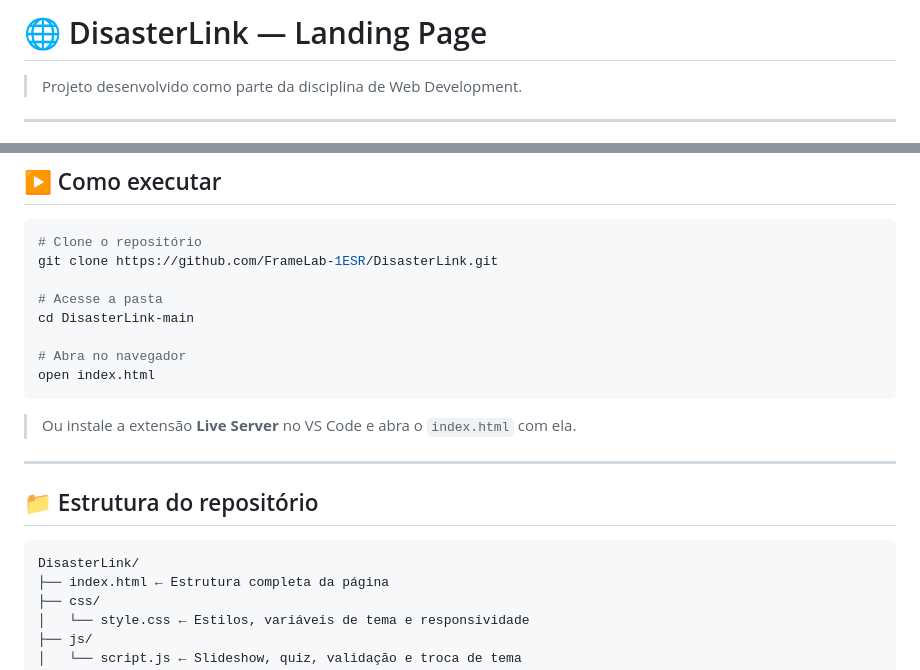
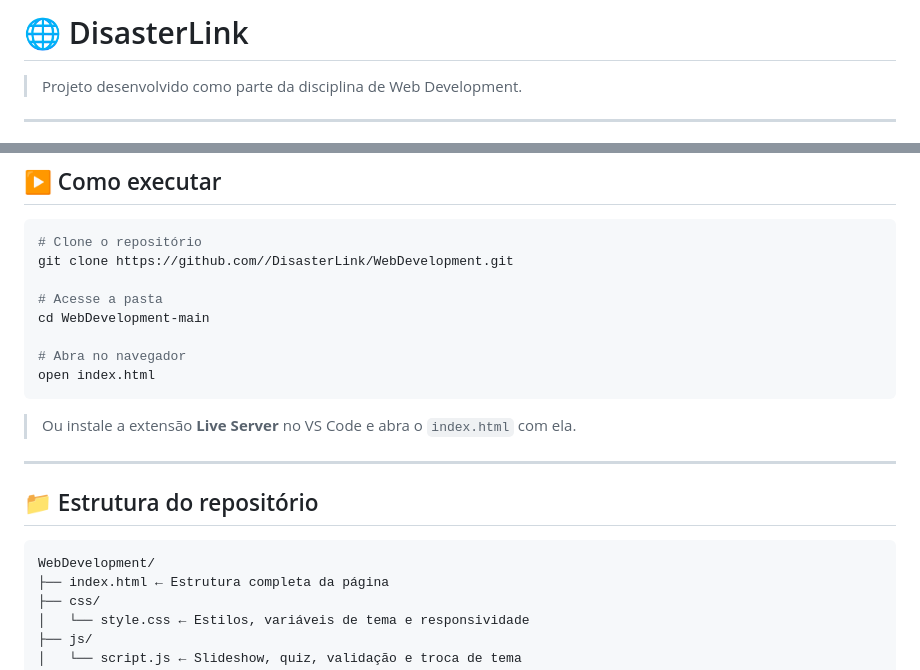
Before and after one commit to 1ESR-DisasterLink/WebDevelopment, a Markdown page: README.md, 2 parts joined by grey strips. Rendered like a GitHub page.

Commit message:
Atualização do README
Updated repository links and structure in README.

````diff
--- a/README.md
+++ b/README.md
@@ -1,4 +1,4 @@
-# 🌐 DisasterLink — Landing Page
+# 🌐 DisasterLink
 
 > Projeto desenvolvido como parte da disciplina de Web Development.
 
@@ -53,10 +53,10 @@ O **DisasterLink** é um sistema de comunicação de emergência criado para res
 
 ```bash
 # Clone o repositório
-git clone https://github.com/FrameLab-1ESR/DisasterLink.git
+git clone https://github.com//DisasterLink/WebDevelopment.git
 
 # Acesse a pasta
-cd DisasterLink-main
+cd WebDevelopment-main
 
 # Abra no navegador
 open index.html
@@ -69,7 +69,7 @@ open index.html
 ## 📁 Estrutura do repositório
 
 ```
-DisasterLink/
+WebDevelopment/
 ├── index.html ← Estrutura completa da página
 ├── css/
 │   └── style.css ← Estilos, variáveis de tema e responsividade
````
